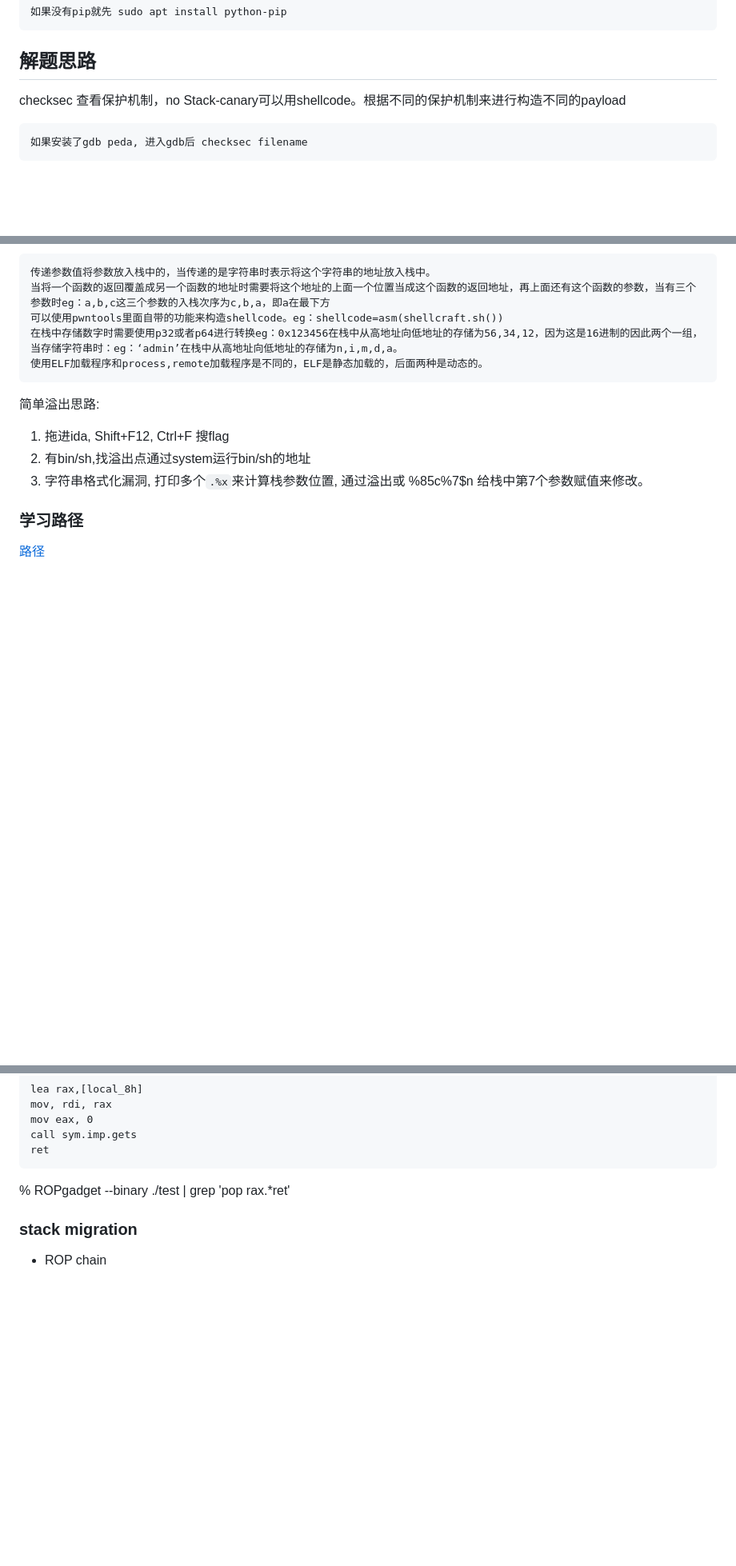
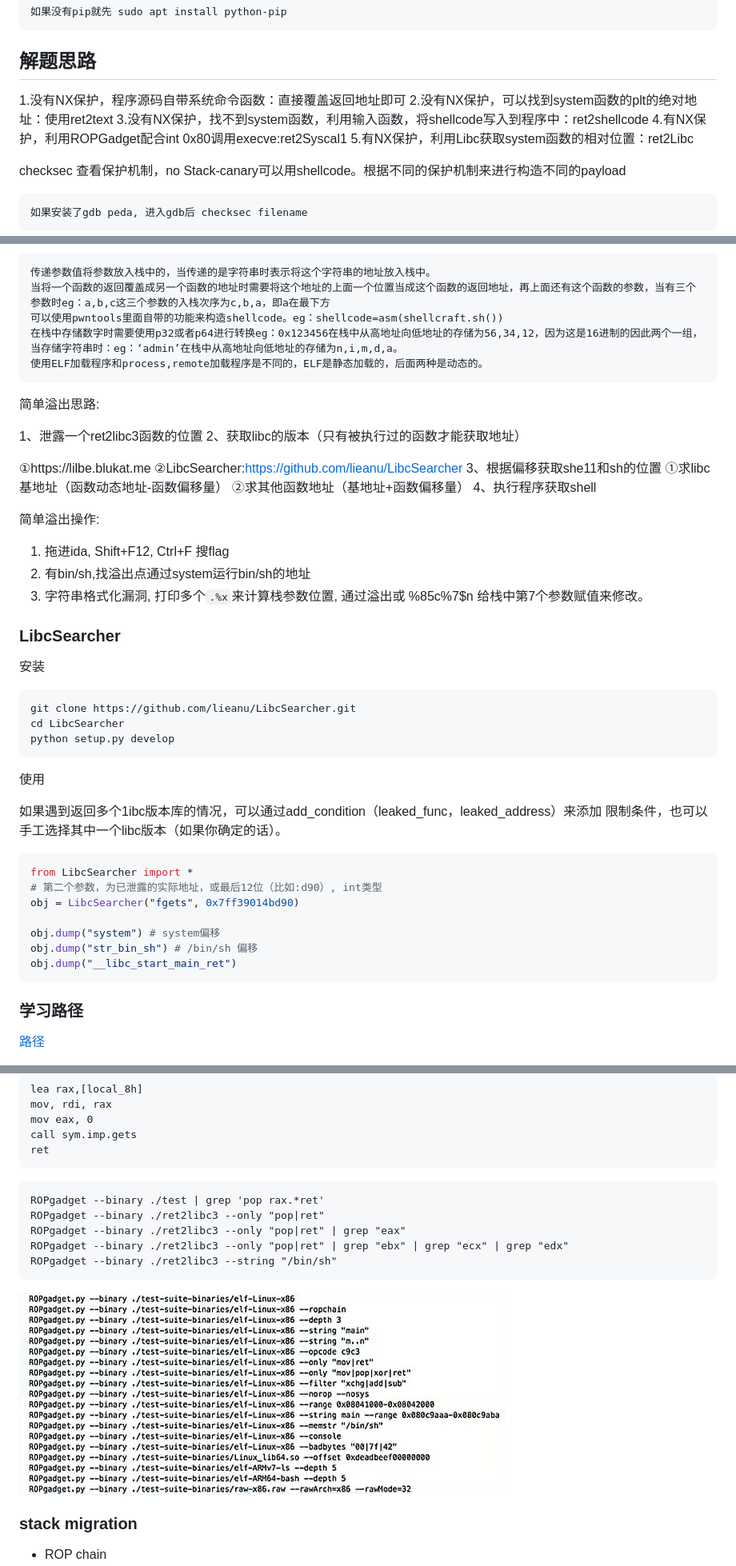
Before and after one commit to wgf4242/text, a Markdown page: docs/ctf/2019-03-26-PWN.md, 3 parts joined by grey strips. Shown: that part at 80% size. Drawn GitHub-style; pictures changed too: docs/ctf/imgs/pwn_02_ROPgaget.jpg (added); blank space fills up the shorter version.

Commit message:
sync

````diff
--- a/docs/ctf/2019-03-26-PWN.md
+++ b/docs/ctf/2019-03-26-PWN.md
@@ -28,6 +40,12 @@ sudo pip3 install pwntools
     如果没有pip就先 sudo apt install python-pip
 ## 解题思路
 
+1.没有NX保护，程序源码自带系统命令函数：直接覆盖返回地址即可
+2.没有NX保护，可以找到system函数的plt的绝对地址：使用ret2text
+3.没有NX保护，找不到system函数，利用输入函数，将shellcode写入到程序中：ret2shellcode
+4.有NX保护，利用ROPGadget配合int 0x80调用execve:ret2Syscal1
+5.有NX保护，利用Libc获取system函数的相对位置：ret2Libc
+
 checksec 查看保护机制，no Stack-canary可以用shellcode。根据不同的保护机制来进行构造不同的payload
 
     如果安装了gdb peda, 进入gdb后 checksec filename
@@ -43,9 +61,44 @@ checksec 查看保护机制，no Stack-canary可以用shellcode。根据不同
 
 简单溢出思路:
 
+1、泄露一个ret2libc3函数的位置
+2、获取libc的版本（只有被执行过的函数才能获取地址）
+
+①https://lilbe.blukat.me ②LibcSearcher:https://github.com/lieanu/LibcSearcher
+3、根据偏移获取she11和sh的位置
+①求libc基地址（函数动态地址-函数偏移量）
+②求其他函数地址（基地址+函数偏移量）
+4、执行程序获取shell
+
+
+简单溢出操作:
+
 1. 拖进ida, Shift+F12, Ctrl+F 搜flag
 1. 有bin/sh,找溢出点通过system运行bin/sh的地址
 2. 字符串格式化漏洞, 打印多个`.%x`来计算栈参数位置, 通过溢出或 %85c%7$n 给栈中第7个参数赋值来修改。
+
+### LibcSearcher
+
+安装
+
+    git clone https://github.com/lieanu/LibcSearcher.git
+    cd LibcSearcher
+    python setup.py develop
+
+使用
+
+如果遇到返回多个1ibc版本库的情况，可以通过add_condition（leaked_func，leaked_address）来添加
+限制条件，也可以手工选择其中一个libc版本（如果你确定的话）。
+
+```python
+from LibcSearcher import *
+# 第二个参数，为已泄露的实际地址，或最后12位（比如:d90）, int类型
+obj = LibcSearcher("fgets", 0x7ff39014bd90)
+
+obj.dump("system") # system偏移
+obj.dump("str_bin_sh") # /bin/sh 偏移
+obj.dump("__libc_start_main_ret")
+```
 
 ### 学习路径
 [路径](https://ctf-wiki.github.io/ctf-wiki/pwn/linux/stackoverflow/basic-rop-zh/#ret2libc)
@@ -581,7 +634,16 @@ pointer， address
     call sym.imp.gets
     ret
 
-% ROPgadget --binary ./test | grep 'pop rax.*ret'
+```
+ROPgadget --binary ./test | grep 'pop rax.*ret'
+ROPgadget --binary ./ret2libc3 --only "pop|ret"
+ROPgadget --binary ./ret2libc3 --only "pop|ret" | grep "eax"
+ROPgadget --binary ./ret2libc3 --only "pop|ret" | grep "ebx" | grep "ecx" | grep "edx"
+ROPgadget --binary ./ret2libc3 --string "/bin/sh"
+```
+
+![Alt text](imgs/pwn_02_ROPgaget.jpg)
+
 ### stack migration
 
 * ROP chain
````
Also changed, not shown: other parts of docs/ctf/2019-03-26-PWN.md (+18 -6 lines), 1 other file.
